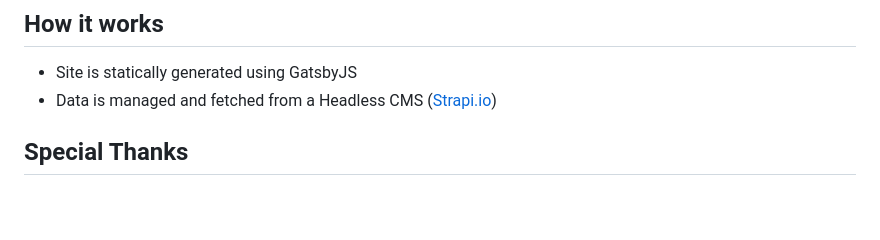
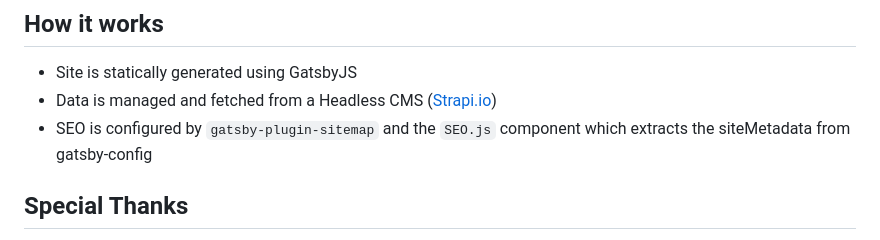
Before and after one commit to dmatis/darrenmatis.com-gatsby, a Markdown page: README.md, the part around the change printed below. GitHub-like rendering; blank space fills up the shorter version.

```diff
--- a/README.md
+++ b/README.md
@@ -24,6 +25,7 @@
 ## How it works
 * Site is statically generated using GatsbyJS
 * Data is managed and fetched from a Headless CMS ([Strapi.io](https://strapi.io/))
+* SEO is configured by `gatsby-plugin-sitemap` and the `SEO.js` component which extracts the siteMetadata from gatsby-config
 
 ## Special Thanks
 Special thanks to [John Smilga](https://www.johnsmilga.com/) who provided a tutorial on the initial implementation of this project in Gatsby and Strapi.\
```
Also changed, not shown: other parts of README.md (+1 -0 lines), static/twitter-img.png, 9 other files.
